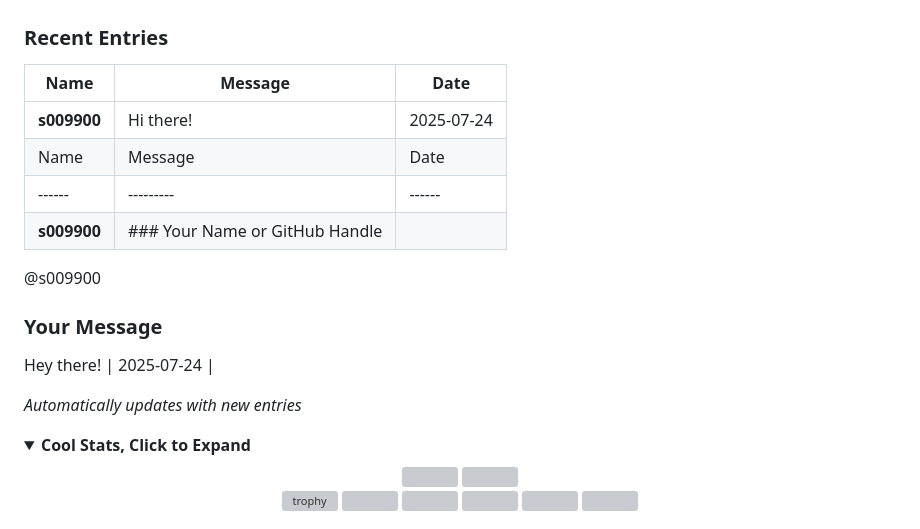
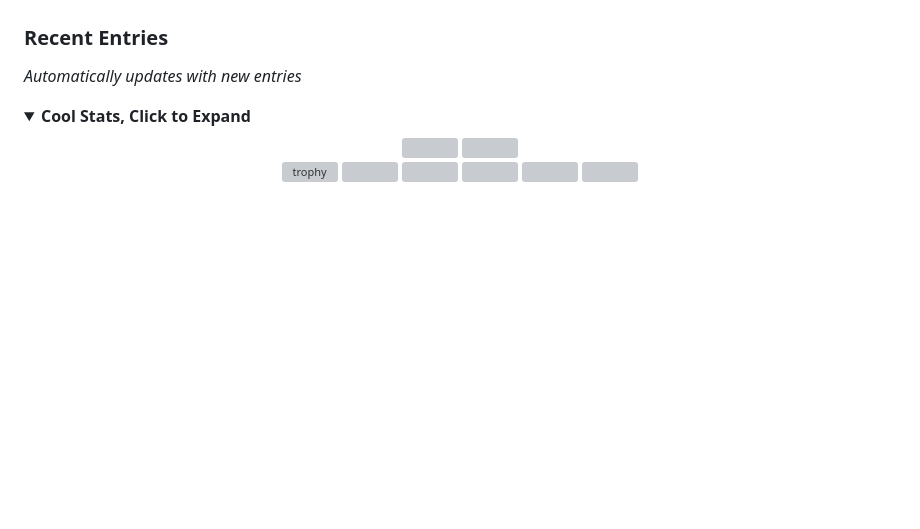
Before and after one commit to s009900/s009900, a Markdown page: README.md, the part around the change. GitHub-like rendering; folded sections open; blank space fills up the shorter version; grey boxes are pictures that could not be loaded.

```diff
--- a/README.md
+++ b/README.md
@@ -10,18 +10,7 @@ Leave a message in my [guestbook](https://github.com/s009900/s009900/issues/new?
 ### Recent Entries
 
 <!-- GUESTBOOK:START -->
-| Name | Message | Date |
-|------|---------|------|
-| **s009900** | Hi there! | 2025-07-24 |
-| Name | Message | Date |
-|------|---------|------|
-| **s009900** | ### Your Name or GitHub Handle
 
-@s009900
-
-### Your Message
-
-Hey there! | 2025-07-24 |
 <!-- GUESTBOOK:END -->
 
 _Automatically updates with new entries_
```
